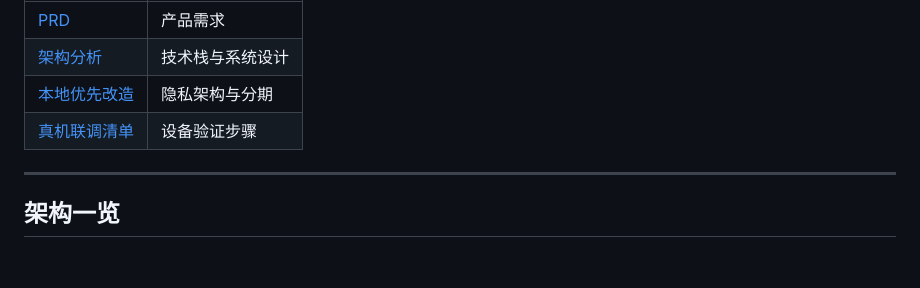
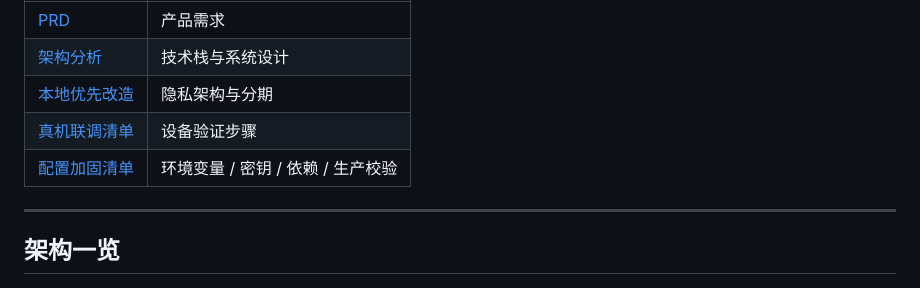
Before and after one commit to HPNY/IBD-Management-Software, a Markdown page: README.md, the part around the change. GitHub-like rendering; blank space fills up the shorter version.

Commit message:
docs: add config hardening checklist from ops review

```diff
--- a/README.md
+++ b/README.md
@@ -10,6 +10,7 @@ IBD（克罗恩病 / 溃疡性结肠炎）患者全病程自我管理应用。
 | [架构分析](docs/compose/spec/architecture-techstack.md) | 技术栈与系统设计 |
 | [本地优先改造](docs/compose/spec/local-first.md) | 隐私架构与分期 |
 | [真机联调清单](docs/device-test-checklist.md) | 设备验证步骤 |
+| [配置加固清单](docs/config-hardening-checklist.md) | 环境变量 / 密钥 / 依赖 / 生产校验 |
 
 ---
 
```
Also changed, not shown: docs/config-hardening-checklist.md (added, +57 -0 lines).
